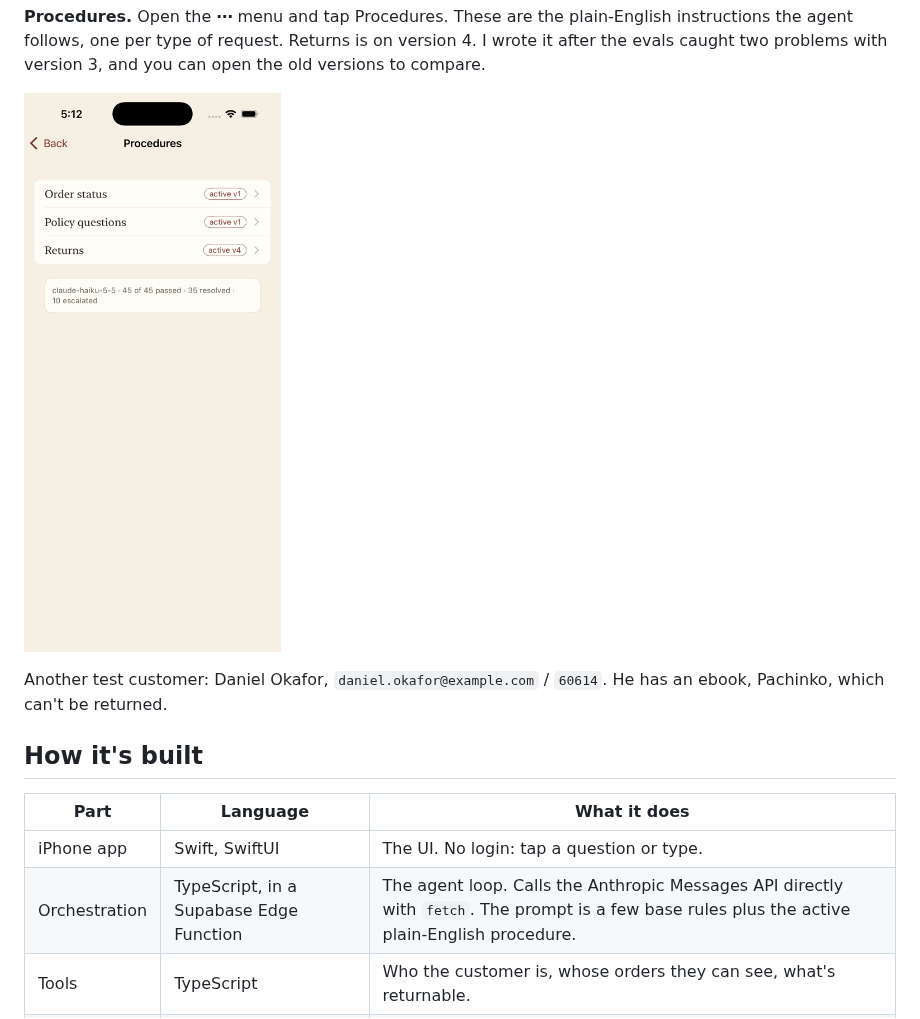
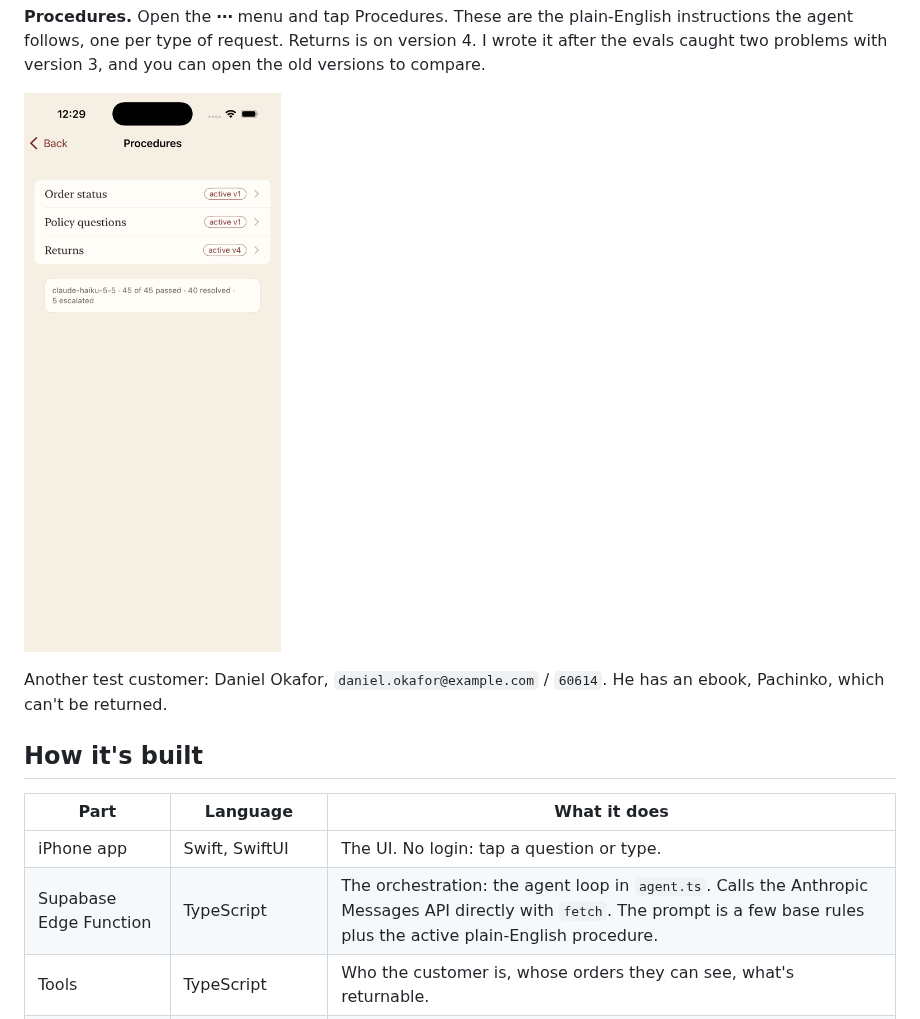
Before and after one commit to sohail-ghatnekar-dev/Bookly-CX-Agent-SG, a Markdown page: README.md, the part around the change. GitHub-like rendering; pictures changed too: docs/screenshots/procedures.png.

Commit message:
README: match the deck's names and the cloud eval screenshot
- Architecture table names the Supabase Edge Function, like slide 2.
- Procedures screenshot from the cloud: 45 of 45, 40 resolved, 5 escalated.

Co-Authored-By: Claude Opus 5.5 <noreply@anthropic.com>

```diff
--- a/README.md
+++ b/README.md
@@ -89,7 +89,7 @@ Another test customer: Daniel Okafor, `daniel.okafor@example.com` / `60614`. He
 | Part | Language | What it does |
 |---|---|---|
 | iPhone app | Swift, SwiftUI | The UI. No login: tap a question or type. |
-| Orchestration | TypeScript, in a Supabase Edge Function | The agent loop. Calls the Anthropic Messages API directly with `fetch`. The prompt is a few base rules plus the active plain-English procedure. |
+| Supabase Edge Function | TypeScript | The orchestration: the agent loop in `agent.ts`. Calls the Anthropic Messages API directly with `fetch`. The prompt is a few base rules plus the active plain-English procedure. |
 | Tools | TypeScript | Who the customer is, whose orders they can see, what's returnable. |
 | Memory | SQL, in Supabase Postgres | Orders, chats, procedures and the trace. |
 
```
